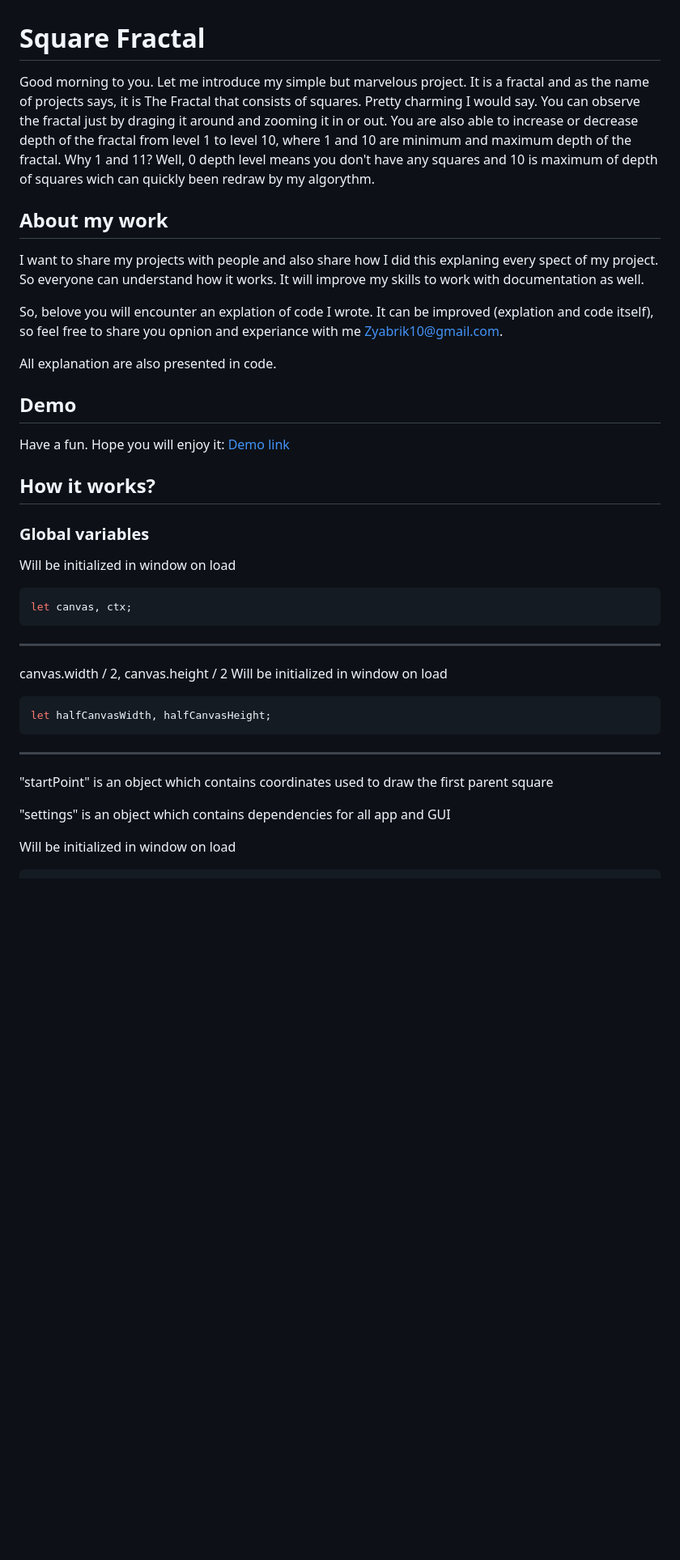
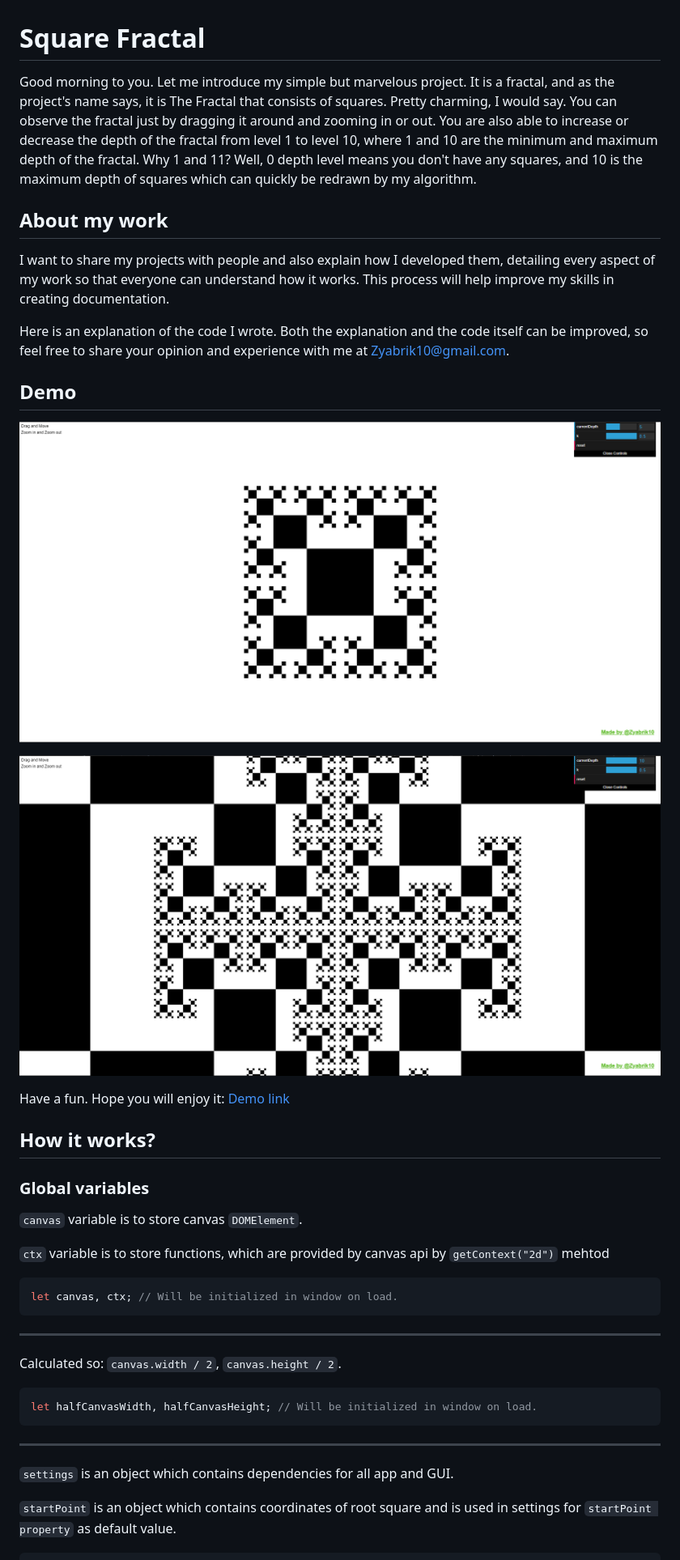
Before and after one commit to Zyabrik10/Sqaure-Fractal, a Markdown page: README.md, the part around the change printed below. Shown: that part at 81% size. Drawn GitHub-style; pictures changed too: images/README/1722878340161.png (added), images/README/1722878382546.png (added); blank space fills up the shorter version.

Commit message:
Final english readme version

````diff
--- a/README.md
+++ b/README.md
@@ -1,16 +1,18 @@
 # Square Fractal
 
-Good morning to you. Let me introduce my simple but marvelous project. It is a fractal and as the name of projects says, it is The Fractal that consists of squares. Pretty charming I would say. You can observe the fractal just by draging it around and zooming it in or out. You are also able to increase or decrease depth of the fractal from level 1 to level 10, where 1 and 10 are minimum and maximum depth of the fractal. Why 1 and 11? Well, 0 depth level means you don't have any squares and 10 is maximum of depth of squares wich can quickly been redraw by my algorythm.
+Good morning to you. Let me introduce my simple but marvelous project. It is a fractal, and as the project's name says, it is The Fractal that consists of squares. Pretty charming, I would say. You can observe the fractal just by dragging it around and zooming in or out. You are also able to increase or decrease the depth of the fractal from level 1 to level 10, where 1 and 10 are the minimum and maximum depth of the fractal. Why 1 and 11? Well, 0 depth level means you don't have any squares, and 10 is the maximum depth of squares which can quickly be redrawn by my algorithm.
 
 ## About my work
 
-I want to share my projects with people and also share how I did this explaning every spect of my project. So everyone can understand how it works. It will improve my skills to work with documentation as well.
+I want to share my projects with people and also explain how I developed them, detailing every aspect of my work so that everyone can understand how it works. This process will help improve my skills in creating documentation.
 
-So, belove you will encounter an explation of code I wrote. It can be improved (explation and code itself), so feel free to share you opnion and experiance with me [Zyabrik10@gmail.com](Zyabrik10@gmail.com).
-
-All explanation are also presented in code.
+Here is an explanation of the code I wrote. Both the explanation and the code itself can be improved, so feel free to share your opinion and experience with me at [Zyabrik10@gmail.com](Zyabrik10@gmail.com).
 
 ## Demo
+
+![1722878340161](images/README/1722878340161.png)
+
+![1722878382546](images/README/1722878382546.png)
 
 Have a fun. Hope you will enjoy it: [Demo link](https://zyabrik10.github.io/Sqaure-Fractal/)
 
@@ -18,27 +20,26 @@ Have a fun. Hope you will enjoy it: [Demo link](https://zyabrik10.github.io/Sqau
 
 ### Global variables
 
-Will be initialized in window on load
+`canvas` variable is to store canvas `DOMElement`.
+
+`ctx` variable is to store functions, which are provided by canvas api by `getContext("2d")` mehtod
 
 ```js
-let canvas, ctx;
+let canvas, ctx; // Will be initialized in window on load.
 ```
 
 ---
 
-canvas.width / 2, canvas.height / 2
-Will be initialized in window on load
+Calculated so: `canvas.width / 2`, `canvas.height / 2`.
 
 ```js
-let halfCanvasWidth, halfCanvasHeight;
+let halfCanvasWidth, halfCanvasHeight; // Will be initialized in window on load.
 ```
 
 ---
 
-"startPoint" is an object which contains coordinates used to draw the first parent square
+`settings` is an object which contains dependencies for all app and GUI.
 
-"settings" is an object which contains dependencies for all app and GUI
-
-Will be initialized in window on load
+`startPoint` is an object which contains coordinates of root square and is used in settings for `startPoint property` as default value.
 
 ```js
````
Also changed, not shown: other parts of README.md (+151 -144 lines), 2 other files.
